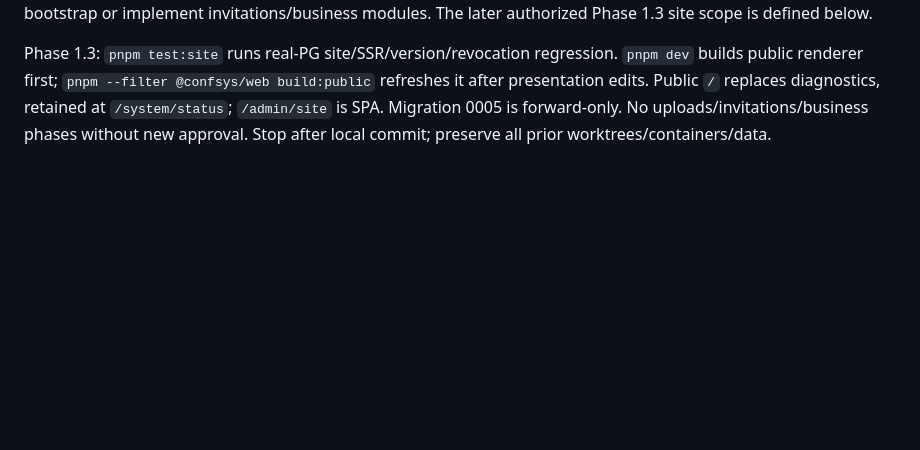
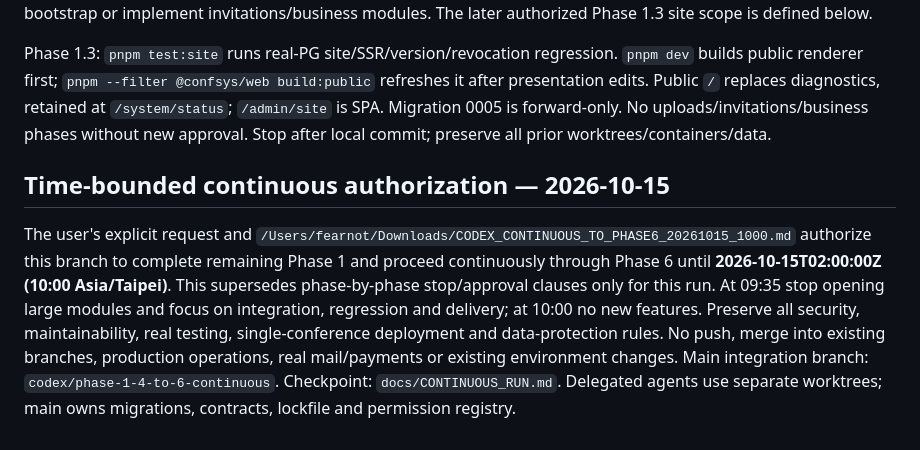
Before and after one commit to fearnot221/confsys, a Markdown page: AGENTS.md, the part around the change. Drawn GitHub-style; blank space fills up the shorter version.

Commit message:
docs: record time-bounded continuous development authorization

```diff
--- a/AGENTS.md
+++ b/AGENTS.md
@@ -95,3 +95,7 @@ The retired Phase 0 tenant fixture is historical, not deployment-isolation evide
 Phase 1.2: `pnpm admin:bootstrap --user-id <uuid>` previews only; apply requires `--apply --reason <reason> --confirm-origin <exact-origin>`. See OPERATIONS before use. `pnpm test:access` runs isolated real-service access/CLI regression. Migration 0004 is forward-only; preserve historical migrations and user resources. Do not auto-reopen bootstrap or implement invitations/business modules. The later authorized Phase 1.3 site scope is defined below.
 
 Phase 1.3: `pnpm test:site` runs real-PG site/SSR/version/revocation regression. `pnpm dev` builds public renderer first; `pnpm --filter @confsys/web build:public` refreshes it after presentation edits. Public `/` replaces diagnostics, retained at `/system/status`; `/admin/site` is SPA. Migration 0005 is forward-only. No uploads/invitations/business phases without new approval. Stop after local commit; preserve all prior worktrees/containers/data.
+
+## Time-bounded continuous authorization — 2026-10-15
+
+The user's explicit request and `/Users/fearnot/Downloads/CODEX_CONTINUOUS_TO_PHASE6_20261015_1000.md` authorize this branch to complete remaining Phase 1 and proceed continuously through Phase 6 until **2026-10-15T02:00:00Z (10:00 Asia/Taipei)**. This supersedes phase-by-phase stop/approval clauses only for this run. At 09:35 stop opening large modules and focus on integration, regression and delivery; at 10:00 no new features. Preserve all security, maintainability, real testing, single-conference deployment and data-protection rules. No push, merge into existing branches, production operations, real mail/payments or existing environment changes. Main integration branch: `codex/phase-1-4-to-6-continuous`. Checkpoint: `docs/CONTINUOUS_RUN.md`. Delegated agents use separate worktrees; main owns migrations, contracts, lockfile and permission registry.
```
Also changed, not shown: docs/CONTINUOUS_RUN.md (added, +29 -0 lines).
